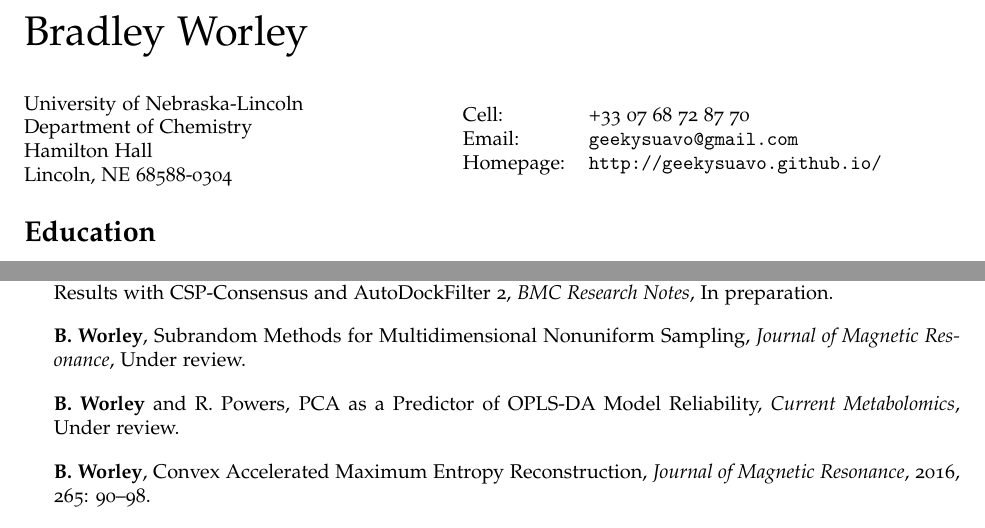
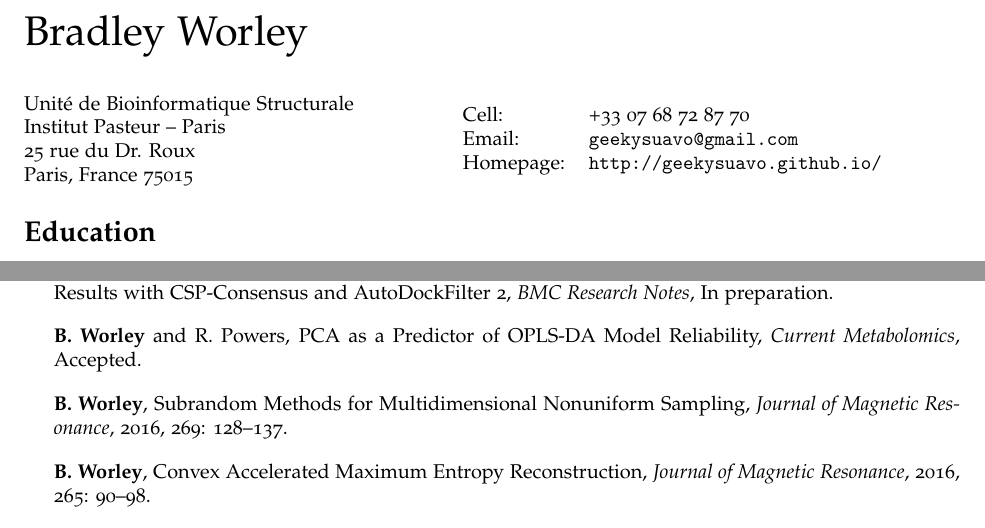
Before and after one commit to geekysuavo/vita, a LaTeX document (bworley.tex): two parts of pages 1 and 3 of 4, joined at a grey line, cut so that both start at the same text. Compiled offline with pdfLaTeX.

Commit message:
Changed contact info, etc.

```diff
--- a/bworley.tex
+++ b/bworley.tex
@@ -69,10 +69,10 @@
 \vspace{0.25in}
 
 \begin{minipage}{0.45\linewidth}
-  \href{http://www.unl.edu/}{University of Nebraska-Lincoln} \\
-  Department of Chemistry \\
-  Hamilton Hall \\
-  Lincoln, NE 68588-0304
+  Unit\'{e} de Bioinformatique Structurale \\
+  \href{http://www.pasteur.fr/}{Institut Pasteur -- Paris} \\
+  25 rue du Dr. Roux \\
+  Paris, France 75015
 \end{minipage}
 \begin{minipage}{0.45\linewidth}
   \begin{tabular}{ll}
@@ -250,22 +250,21 @@
 \end{itemize}
 
 \begin{itemize}
-\item \textbf{B. Worley},
- Subrandom Methods for Multidimensional Nonuniform Sampling,
- {\it Journal of Magnetic Resonance}, Under review.
+\item \textbf{B. Worley} and R. Powers,
+ PCA as a Predictor of OPLS-DA Model Reliability,
+ {\it Current Metabolomics}, Accepted.
 \end{itemize}
 
 \begin{itemize}
-\item \textbf{B. Worley} and R. Powers,
- PCA as a Predictor of OPLS-DA Model Reliability,
- {\it Current Metabolomics}, Under review.
+\item \textbf{B. Worley},
+ Subrandom Methods for Multidimensional Nonuniform Sampling,
+ {\it Journal of Magnetic Resonance}, 2016, 269: 128--137.
 \end{itemize}
 
 \begin{itemize}
 \item \textbf{B. Worley},
  Convex Accelerated Maximum Entropy Reconstruction,
- {\it Journal of Magnetic Resonance},
- 2016, 265: 90--98.
+ {\it Journal of Magnetic Resonance}, 2016, 265: 90--98.
 \end{itemize}
 
 \begin{itemize}
```
